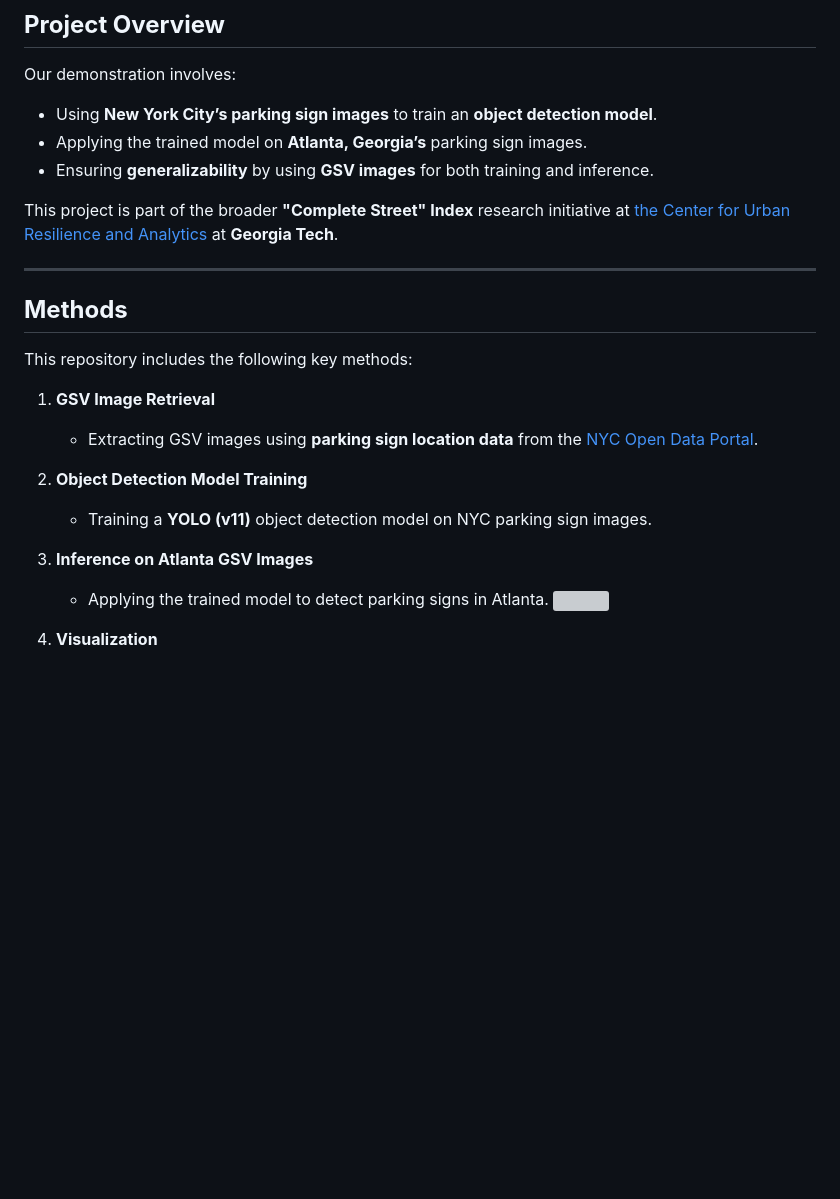
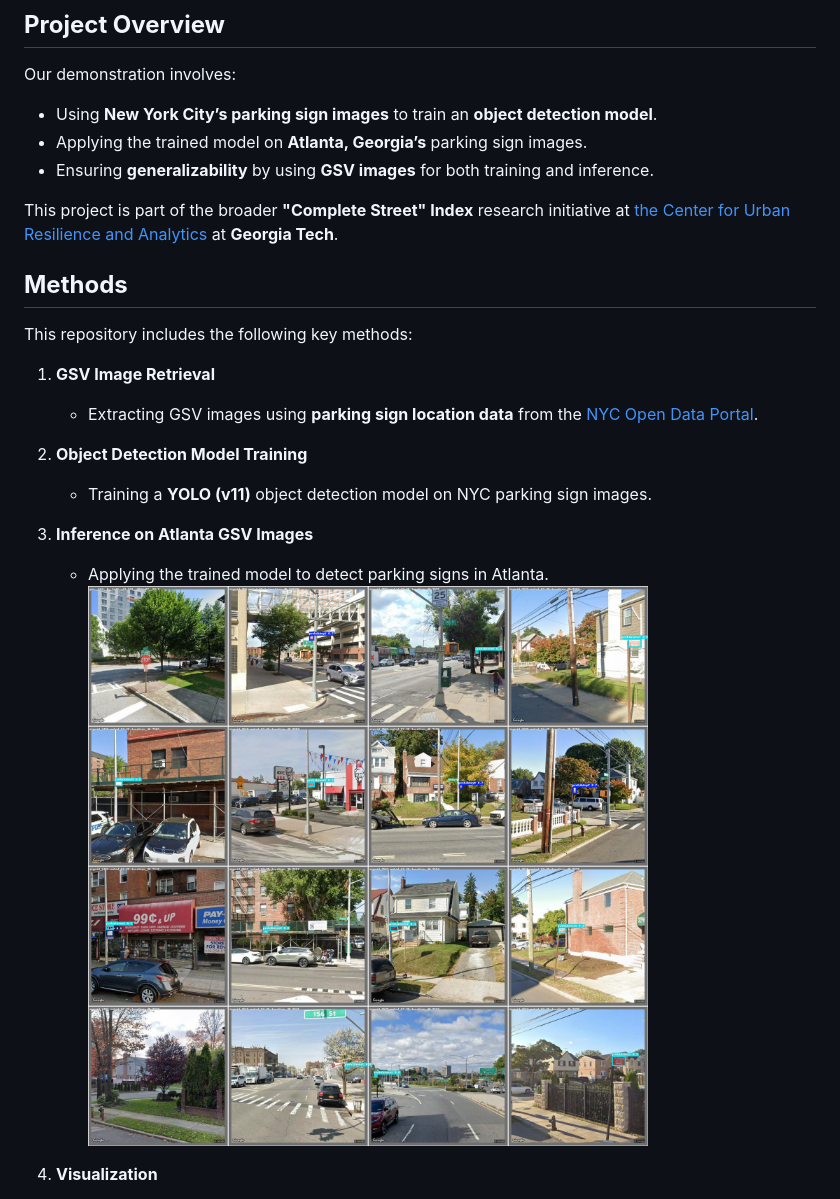
Before and after one commit to GT-CURA/parking-sign-detection, a Markdown page: READMe.md, the part around the change printed below. Drawn GitHub-style; pictures changed too: output/val_batch0_pred.jpg (added); blank space fills up the shorter version; grey boxes are pictures that could not be loaded.

```diff
--- a/READMe.md
+++ b/READMe.md
@@ -13,8 +13,6 @@ Our demonstration involves:
 
 This project is part of the broader **"Complete Street" Index** research initiative at [the Center for Urban Resilience and Analytics](https://resilience.research.gatech.edu/) at **Georgia Tech**.
 
----
-
 ## **Methods**
 This repository includes the following key methods:
 
@@ -26,7 +24,7 @@ This repository includes the following key methods:
 
 3. **Inference on Atlanta GSV Images**
    - Applying the trained model to detect parking signs in Atlanta.
-   ![](/.30_model_trained/model_nc_5_0209_l_30_nycatl/val_batch0_pred.jpg)
+   ![](output/val_batch0_pred.jpg)
 
 4. **Visualization**
    - Geographical distribution of detected parking signs in Atlanta (n=167).
```
Also changed, not shown: other parts of READMe.md (+1 -2 lines).
